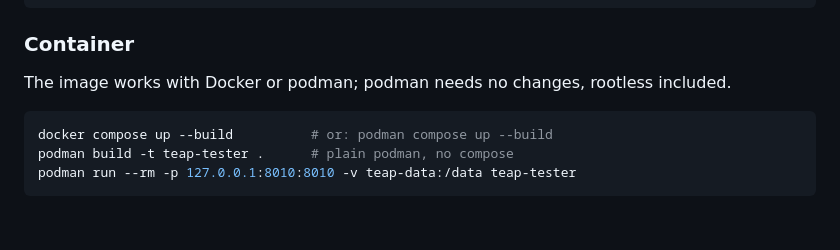
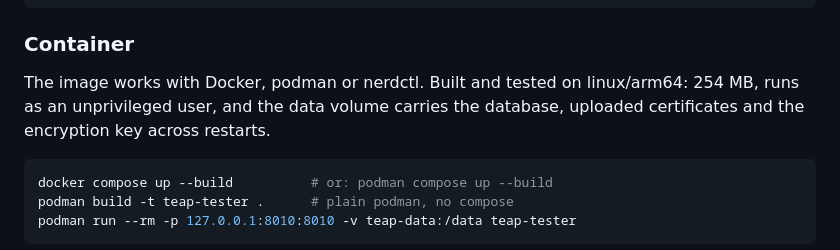
Before and after one commit to d4edalvs/radius-teap-tester, a Markdown page: README.md, the part around the change. Rendered like a GitHub page; blank space fills up the shorter version.

Commit message:
Build and verify the container image
A runtime turned out to be available after all: containerd plus buildkit
via nerdctl. The image builds and runs.

The VOLUME ordering fix is confirmed on a real build — the container runs
as uid 10001 with /data owned by it, secret.key at 0600 and the database
writable, which is what the earlier ordering would have prevented.

Verified end to end from inside the container: every page serves,
certificates upload, shared secrets are encrypted at rest, three chained
TEAP authentications succeed against a live ISE with accounting started,
and the database, certificates and encryption key all survive a restart
so stored secrets stay decryptable.

254 MB, 70 MB compressed, linux/arm64.

````diff
--- a/README.md
+++ b/README.md
@@ -139,8 +139,9 @@ uvicorn teap_gui.app:app --port 8010
 
 ### Container
 
-The image works with Docker or podman; podman needs no changes, rootless
-included.
+The image works with Docker, podman or nerdctl. Built and tested on
+linux/arm64: 254 MB, runs as an unprivileged user, and the data volume carries
+the database, uploaded certificates and the encryption key across restarts.
 
 ```bash
 docker compose up --build          # or: podman compose up --build
````
